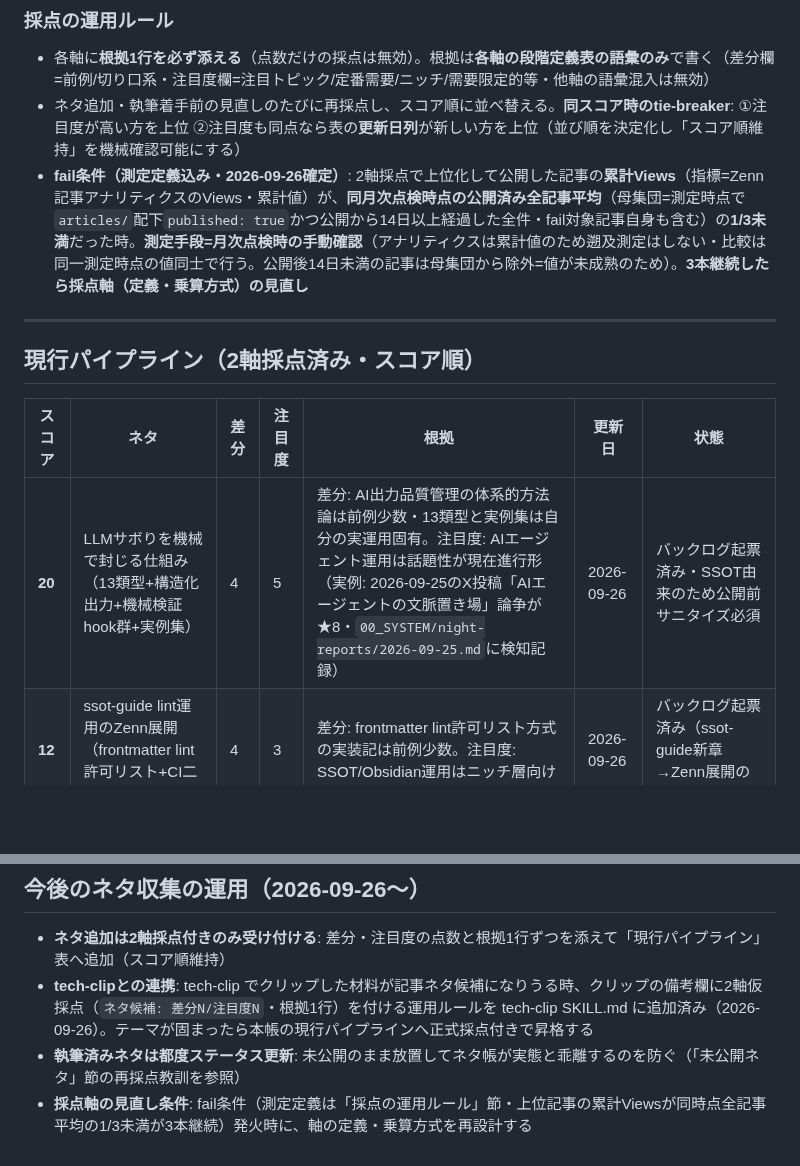
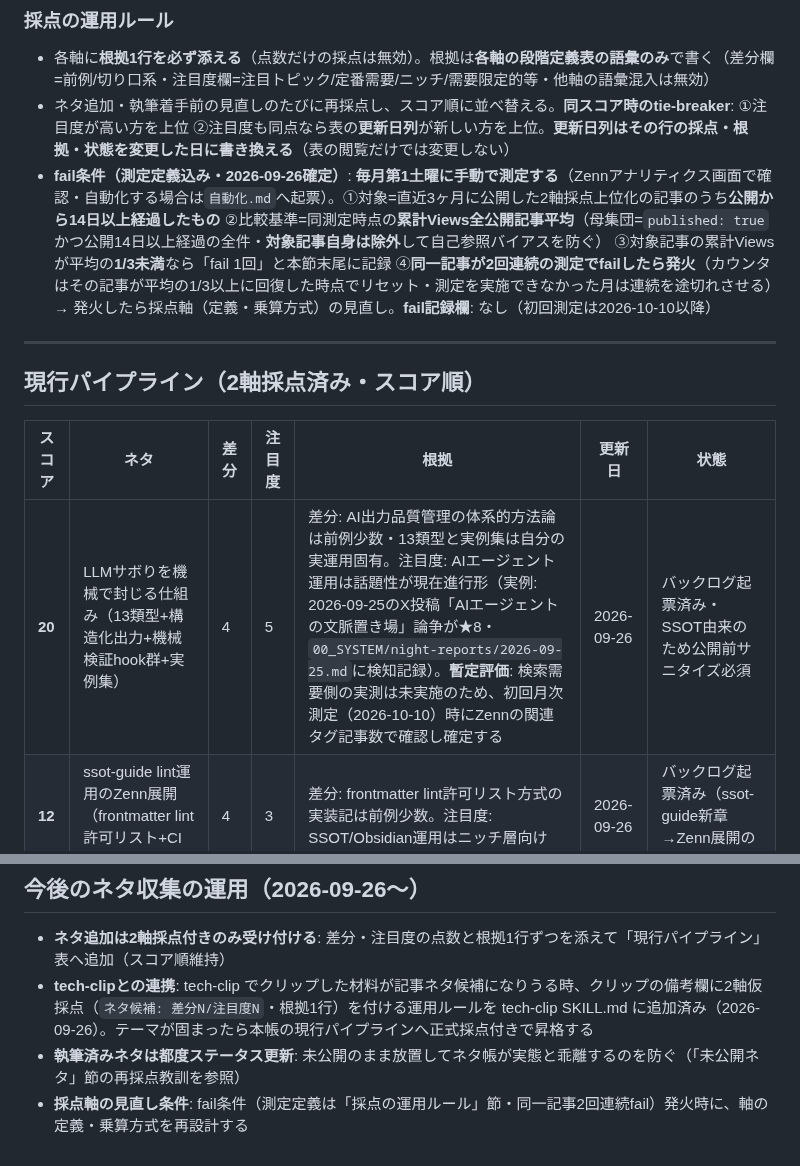
Before and after one commit to fukukei23/zenn, a Markdown page: Zenn記事ネタ帳.md, 2 parts joined by grey strips. Rendered like a GitHub page; blank space fills up the shorter version.

Commit message:
fix(docs): 再検証r3指摘6件を修正（fail条件の実行可能定義への集約）
- 測定を毎月第1土曜の手動運用と明記（cron化時は自動化.mdへ起票）
- fail対象にも14日成熟条件を適用・対象記事を母集団から除外（自己参照バイアス除去）
- fail回数のカウント規則を定義（同一記事2回連続で発火・回復でリセット・未測定月は途切れ）
- fail記録欄を本節に新設（初回測定2026-10-10以降）
- 注目度5の根拠に検索需要側未実測を明記し暫定評価として初回測定時に確定する旨を追記
- 更新日列の書き換えタイミング規則を定義（行の採点・根拠・状態変更時）

Co-Authored-By: Claude Code <noreply@anthropic.com>

```diff
--- a/Zenn記事ネタ帳.md
+++ b/Zenn記事ネタ帳.md
@@ -36,8 +36,8 @@
 ### 採点の運用ルール
 
 - 各軸に**根拠1行を必ず添える**（点数だけの採点は無効）。根拠は**各軸の段階定義表の語彙のみ**で書く（差分欄=前例/切り口系・注目度欄=注目トピック/定番需要/ニッチ/需要限定的等・他軸の語彙混入は無効）
-- ネタ追加・執筆着手前の見直しのたびに再採点し、スコア順に並べ替える。**同スコア時のtie-breaker**: ①注目度が高い方を上位 ②注目度も同点なら表の**更新日列**が新しい方を上位（並び順を決定化し「スコア順維持」を機械確認可能にする）
-- **fail条件（測定定義込み・2026-09-26確定）**: 2軸採点で上位化して公開した記事の**累計Views**（指標=Zenn記事アナリティクスのViews・累計値）が、**同月次点検時点の公開済み全記事平均**（母集団=測定時点で`articles/`配下`published: true`かつ公開から14日以上経過した全件・fail対象記事自身も含む）の**1/3未満**だった時。**測定手段=月次点検時の手動確認**（アナリティクスは累計値のため遡及測定はしない・比較は同一測定時点の値同士で行う。公開後14日未満の記事は母集団から除外=値が未成熟のため）。**3本継続したら採点軸（定義・乗算方式）の見直し**
+- ネタ追加・執筆着手前の見直しのたびに再採点し、スコア順に並べ替える。**同スコア時のtie-breaker**: ①注目度が高い方を上位 ②注目度も同点なら表の**更新日列**が新しい方を上位。**更新日列はその行の採点・根拠・状態を変更した日に書き換える**（表の閲覧だけでは変更しない）
+- **fail条件（測定定義込み・2026-09-26確定）**: **毎月第1土曜に手動で測定する**（Zennアナリティクス画面で確認・自動化する場合は`自動化.md`へ起票）。①対象=直近3ヶ月に公開した2軸採点上位化の記事のうち**公開から14日以上経過したもの** ②比較基準=同測定時点の**累計Views全公開記事平均**（母集団=`published: true`かつ公開14日以上経過の全件・**対象記事自身は除外**して自己参照バイアスを防ぐ） ③対象記事の累計Viewsが平均の**1/3未満**なら「fail 1回」と本節末尾に記録 ④**同一記事が2回連続の測定でfailしたら発火**（カウンタはその記事が平均の1/3以上に回復した時点でリセット・測定を実施できなかった月は連続を途切れさせる）→ 発火したら採点軸（定義・乗算方式）の見直し。**fail記録欄**: なし（初回測定は2026-10-10以降）
 
 ---
 
@@ -45,7 +45,7 @@
 
 | スコア | ネタ | 差分 | 注目度 | 根拠 | 更新日 | 状態 |
 |---|---|---|---|---|---|---|
-| **20** | LLMサボりを機械で封じる仕組み（13類型+構造化出力+機械検証hook群+実例集） | 4 | 5 | 差分: AI出力品質管理の体系的方法論は前例少数・13類型と実例集は自分の実運用固有。注目度: AIエージェント運用は話題性が現在進行形（実例: 2026-09-25のX投稿「AIエージェントの文脈置き場」論争が★8・`00_SYSTEM/night-reports/2026-09-25.md`に検知記録） | 2026-09-26 | バックログ起票済み・SSOT由来のため公開前サニタイズ必須 |
+| **20** | LLMサボりを機械で封じる仕組み（13類型+構造化出力+機械検証hook群+実例集） | 4 | 5 | 差分: AI出力品質管理の体系的方法論は前例少数・13類型と実例集は自分の実運用固有。注目度: AIエージェント運用は話題性が現在進行形（実例: 2026-09-25のX投稿「AIエージェントの文脈置き場」論争が★8・`00_SYSTEM/night-reports/2026-09-25.md`に検知記録）。**暫定評価**: 検索需要側の実測は未実施のため、初回月次測定（2026-10-10）時にZennの関連タグ記事数で確認し確定する | 2026-09-26 | バックログ起票済み・SSOT由来のため公開前サニタイズ必須 |
 | **12** | ssot-guide lint運用のZenn展開（frontmatter lint許可リスト+CI二段階検証） | 4 | 3 | 差分: frontmatter lint許可リスト方式の実装記は前例少数。注目度: SSOT/Obsidian運用はニッチ層向け | 2026-09-26 | バックログ起票済み（ssot-guide新章→Zenn展開の二段階） |
 | **8** | AIコードレビュープロンプトの幻覚検証（v2→v3の改善過程） | 2 | 4 | 差分: 同主題の公開済み記事あり（ai-code-review-prompt-hallucination）・検証過程特化が差別化点だが被り大。注目度: AI品質管理は定番需要 | 2026-09-26 | 下書き残存（published: false） |
 | **6** | MCPツールコンテキスト最適化（223k→16k調査記） | 2 | 3 | 差分: Desktop版コスト削減記事公開済みと近い・223k→16kの実測数値は固有。注目度: Claude Code上級者向けニッチ | 2026-09-26 | 下書き残存（published: false） |
@@ -135,4 +135,4 @@
 - **ネタ追加は2軸採点付きのみ受け付ける**: 差分・注目度の点数と根拠1行ずつを添えて「現行パイプライン」表へ追加（スコア順維持）
 - **tech-clipとの連携**: tech-clip でクリップした材料が記事ネタ候補になりうる時、クリップの備考欄に2軸仮採点（`ネタ候補: 差分N/注目度N`・根拠1行）を付ける運用ルールを tech-clip SKILL.md に追加済み（2026-09-26）。テーマが固まったら本帳の現行パイプラインへ正式採点付きで昇格する
 - **執筆済みネタは都度ステータス更新**: 未公開のまま放置してネタ帳が実態と乖離するのを防ぐ（「未公開ネタ」節の再採点教訓を参照）
-- **採点軸の見直し条件**: fail条件（測定定義は「採点の運用ルール」節・上位記事の累計Viewsが同時点全記事平均の1/3未満が3本継続）発火時に、軸の定義・乗算方式を再設計する
+- **採点軸の見直し条件**: fail条件（測定定義は「採点の運用ルール」節・同一記事2回連続fail）発火時に、軸の定義・乗算方式を再設計する
```
